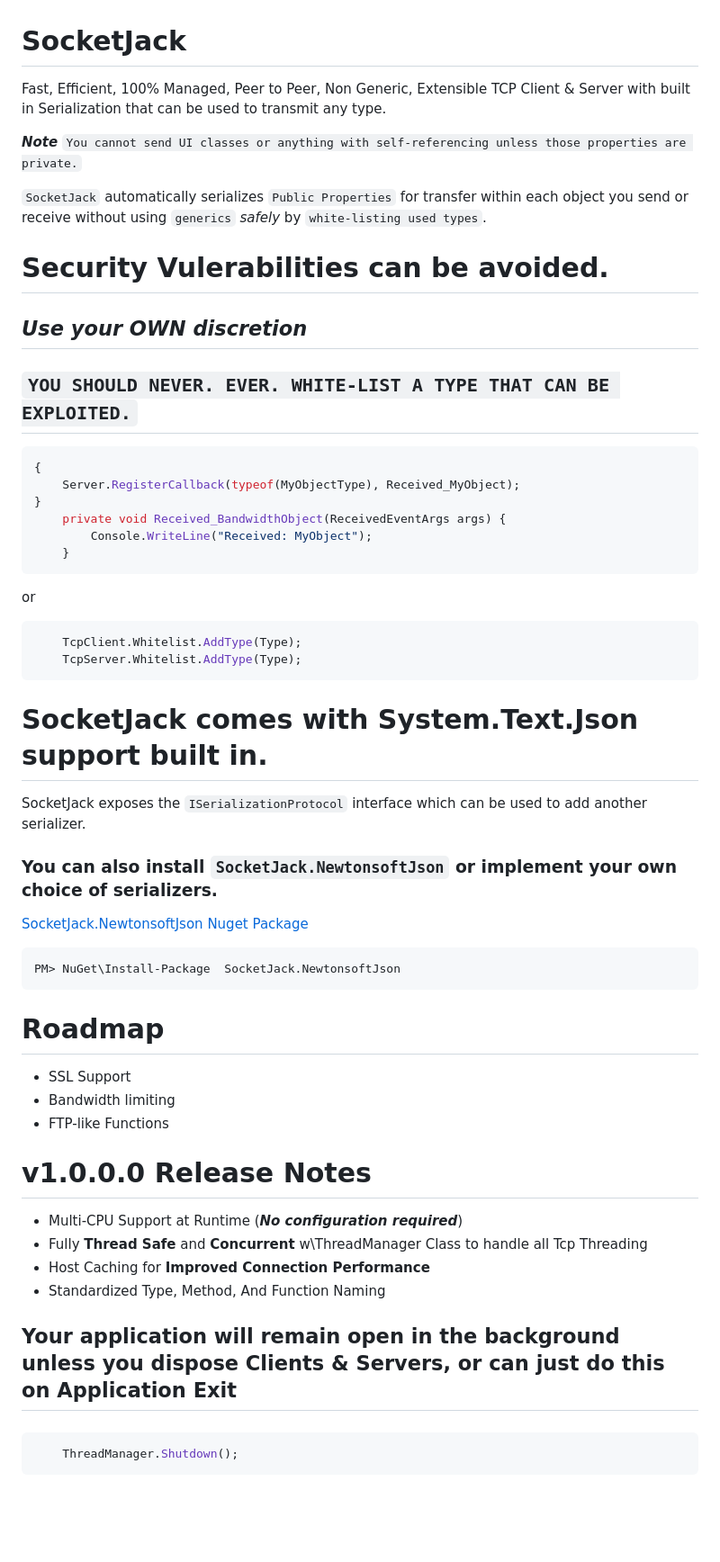
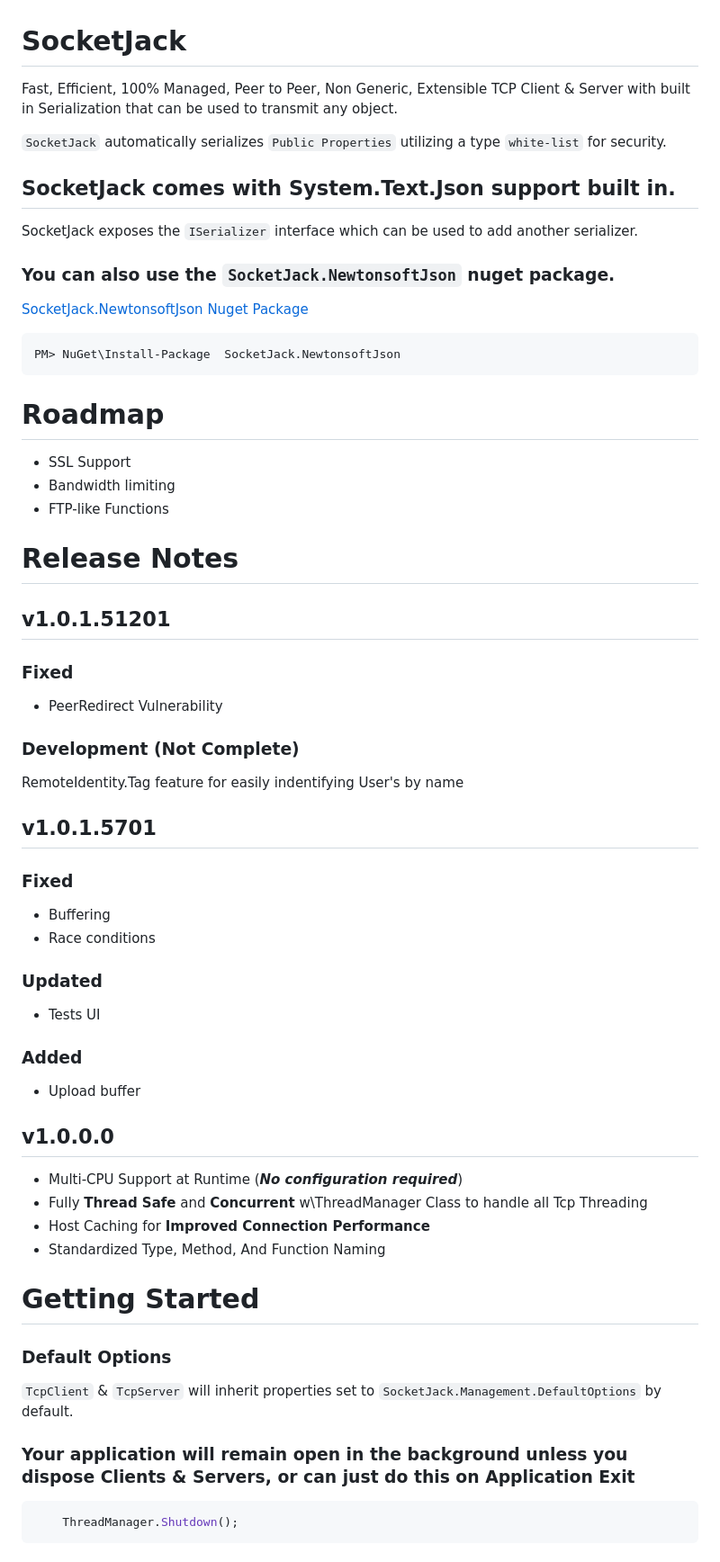
Before and after one commit to JackOfFates/SocketJack, a Markdown page: README.md, the part around one of its changes. Shown at 90% size. Drawn GitHub-style; blank space fills up the shorter version.

````diff
--- a/README.md
+++ b/README.md
@@ -1,37 +1,13 @@
 # SocketJack
 
-Fast, Efficient, 100% Managed, Peer to Peer, Non Generic, Extensible TCP Client & Server with built in Serialization that can be used to transmit any type.
+Fast, Efficient, 100% Managed, Peer to Peer, Non Generic, Extensible TCP Client & Server with built in Serialization that can be used to transmit any object.
 
-***Note*** `You cannot send UI classes or anything with self-referencing unless those properties are private.`
+`SocketJack` automatically serializes `Public Properties` utilizing a type `white-list` for security.
 
+## SocketJack comes with System.Text.Json support built in.
+SocketJack exposes the `ISerializer` interface which can be used to add another serializer.
 
-`SocketJack` automatically serializes `Public Properties` for transfer within each object you send or receive without using `generics` *safely* by `white-listing used types`.
-
-# Security Vulerabilities can be avoided.
-## *Use your OWN discretion*
-## `YOU SHOULD NEVER. EVER. WHITE-LIST A TYPE THAT CAN BE EXPLOITED.`
-
-```cs
-{
-    Server.RegisterCallback(typeof(MyObjectType), Received_MyObject);
-}
-    private void Received_BandwidthObject(ReceivedEventArgs args) {
-        Console.WriteLine("Received: MyObject");
-    }
-```
-
-or
-
-
-```cs
-    TcpClient.Whitelist.AddType(Type);
-    TcpServer.Whitelist.AddType(Type);
-```
-
-# SocketJack comes with System.Text.Json support built in.
-SocketJack exposes the `ISerializationProtocol` interface which can be used to add another serializer.
-
-### You can also install `SocketJack.NewtonsoftJson` or implement your own choice of serializers.
+### You can also use the `SocketJack.NewtonsoftJson` nuget package.
 
 [SocketJack.NewtonsoftJson Nuget Package](https://www.nuget.org/packages/SocketJack.NewtonsoftJson)
 ```bash
@@ -44,16 +20,43 @@ PM> NuGet\Install-Package  SocketJack.NewtonsoftJson
 - Bandwidth limiting
 - FTP-like Functions
 
-# v1.0.0.0 Release Notes
+# Release Notes
 
+## v1.0.1.51201
+### Fixed
+- PeerRedirect Vulnerability
+
+### Development (Not Complete)
+RemoteIdentity.Tag feature for easily indentifying User's by name
+
+
+## v1.0.1.5701
+### Fixed
+- Buffering
+- Race conditions
+
+### Updated
+- Tests UI
+
+### Added
+- Upload buffer
+
+## v1.0.0.0
  - Multi-CPU Support at Runtime (***No configuration required***)
  - Fully **Thread  Safe** and **Concurrent** w\ThreadManager Class to handle all Tcp Threading
  - Host Caching for **Improved Connection Performance**
  - Standardized Type, Method, And Function Naming
 
-## Your application will remain open in the background unless you dispose Clients & Servers, or can just do this on **Application Exit**
+# Getting Started
 
-###
+
+### Default Options
+
+`TcpClient` & `TcpServer` will inherit properties set to `SocketJack.Management.DefaultOptions` by default.
+
+
+### Your application will remain open in the background unless you dispose Clients & Servers, or can just do this on **Application Exit**
+
 ```cs
     ThreadManager.Shutdown();
 ```
````
Also changed, not shown: other parts of README.md (+68 -49 lines).
